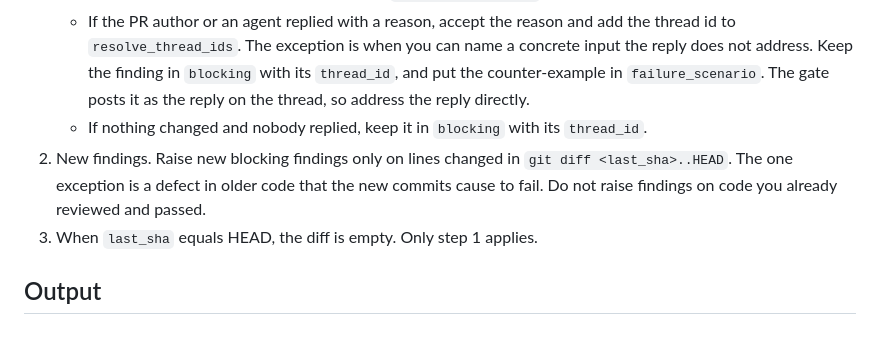
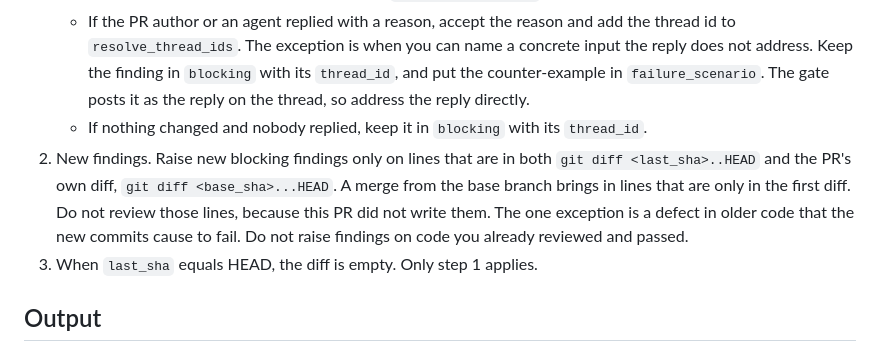
Before and after one commit to tvanhens/artscript, a Markdown page: .github/claude-review/prompt.md, the part around the change. GitHub-like rendering.

Commit message:
fix(claude-review): skip lines a base-branch merge brings into a re-review
Co-Authored-By: Claude Opus 5.5 <noreply@anthropic.com>

```diff
--- a/.github/claude-review/prompt.md
+++ b/.github/claude-review/prompt.md
@@ -44,7 +44,7 @@ Do these in order.
    - If the problem is fixed, add the thread id to `resolve_thread_ids`.
    - If the PR author or an agent replied with a reason, accept the reason and add the thread id to `resolve_thread_ids`. The exception is when you can name a concrete input the reply does not address. Keep the finding in `blocking` with its `thread_id`, and put the counter-example in `failure_scenario`. The gate posts it as the reply on the thread, so address the reply directly.
    - If nothing changed and nobody replied, keep it in `blocking` with its `thread_id`.
-2. New findings. Raise new blocking findings only on lines changed in `git diff <last_sha>..HEAD`. The one exception is a defect in older code that the new commits cause to fail. Do not raise findings on code you already reviewed and passed.
+2. New findings. Raise new blocking findings only on lines that are in both `git diff <last_sha>..HEAD` and the PR's own diff, `git diff <base_sha>...HEAD`. A merge from the base branch brings in lines that are only in the first diff. Do not review those lines, because this PR did not write them. The one exception is a defect in older code that the new commits cause to fail. Do not raise findings on code you already reviewed and passed.
 3. When `last_sha` equals HEAD, the diff is empty. Only step 1 applies.
 
 ## Output
```
